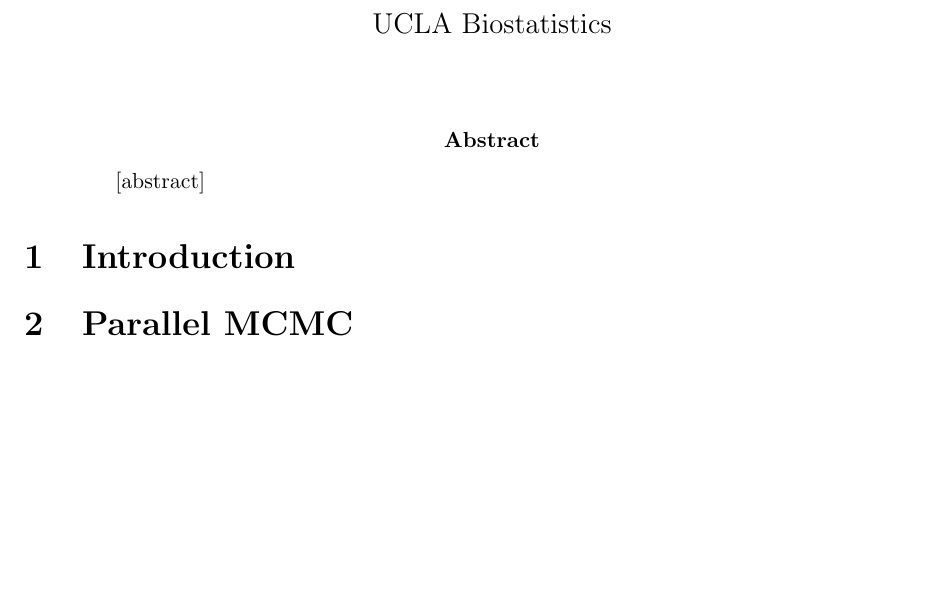
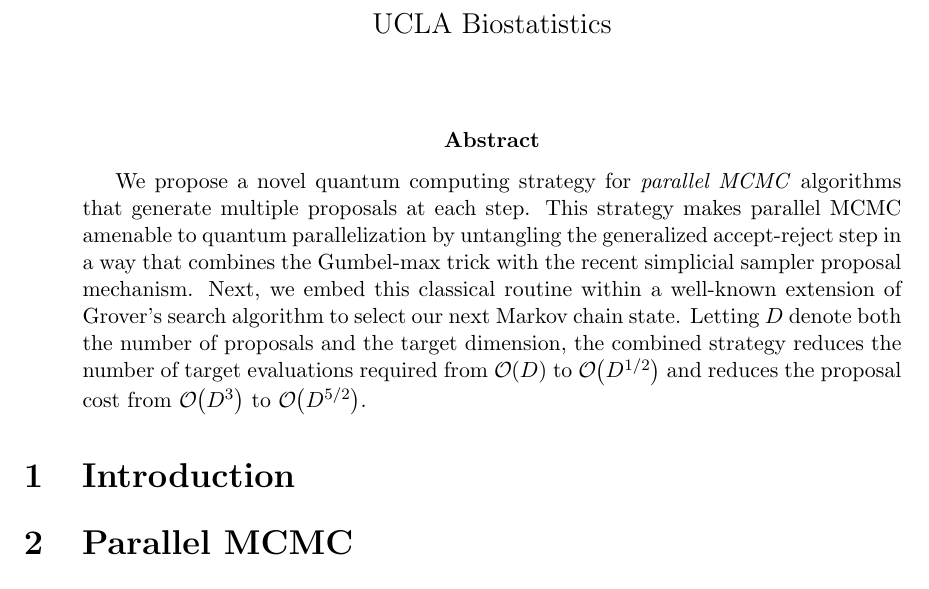
Before and after one commit to andrewjholbrook/qpMCMC, a LaTeX paper (main.tex): part of the page, cut so that both start at the same text, the shorter picture padded with empty space. Compiled offline with pdfLaTeX.

Commit message:
abstract

```diff
--- a/main.tex
+++ b/main.tex
@@ -190,7 +190,7 @@ d_{F}
 
 \begin{abstract}
 
-[abstract]
+We propose a novel quantum computing strategy for \emph{parallel MCMC} algorithms that generate multiple proposals at each step. This strategy makes parallel MCMC amenable to quantum parallelization by untangling the generalized accept-reject step in a way that combines the Gumbel-max trick with the recent simplicial sampler proposal mechanism.  Next, we embed this classical routine within a well-known extension of Grover's search algorithm to select our next Markov chain state.  Letting $D$ denote both the number of proposals and the target dimension, the combined strategy reduces the number of target evaluations required from $\order{D}$ to $\order{D^{1/2}}$  and reduces the proposal cost from $\order{D^3}$ to $\order{D^{5/2}}$.
 
 
 
```
